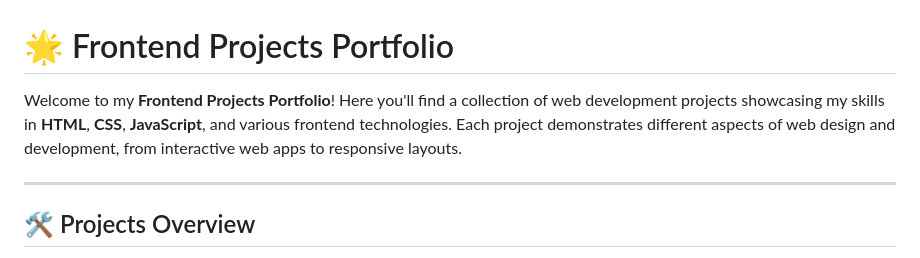
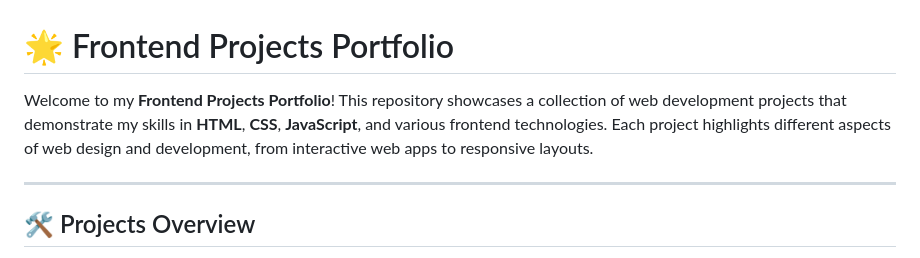
Before and after one commit to hrjayasuryasingh9/FrontEnd, a Markdown page: README.md, the part around one of its changes. Rendered like a GitHub page.

```diff
--- a/README.md
+++ b/README.md
@@ -1,6 +1,6 @@
 # 🌟 Frontend Projects Portfolio
 
-Welcome to my **Frontend Projects Portfolio**! Here you'll find a collection of web development projects showcasing my skills in **HTML**, **CSS**, **JavaScript**, and various frontend technologies. Each project demonstrates different aspects of web design and development, from interactive web apps to responsive layouts.
+Welcome to my **Frontend Projects Portfolio**! This repository showcases a collection of web development projects that demonstrate my skills in **HTML**, **CSS**, **JavaScript**, and various frontend technologies. Each project highlights different aspects of web design and development, from interactive web apps to responsive layouts.
 
 ---
 
```
Also changed, not shown: other parts of README.md (+9 -0 lines).
